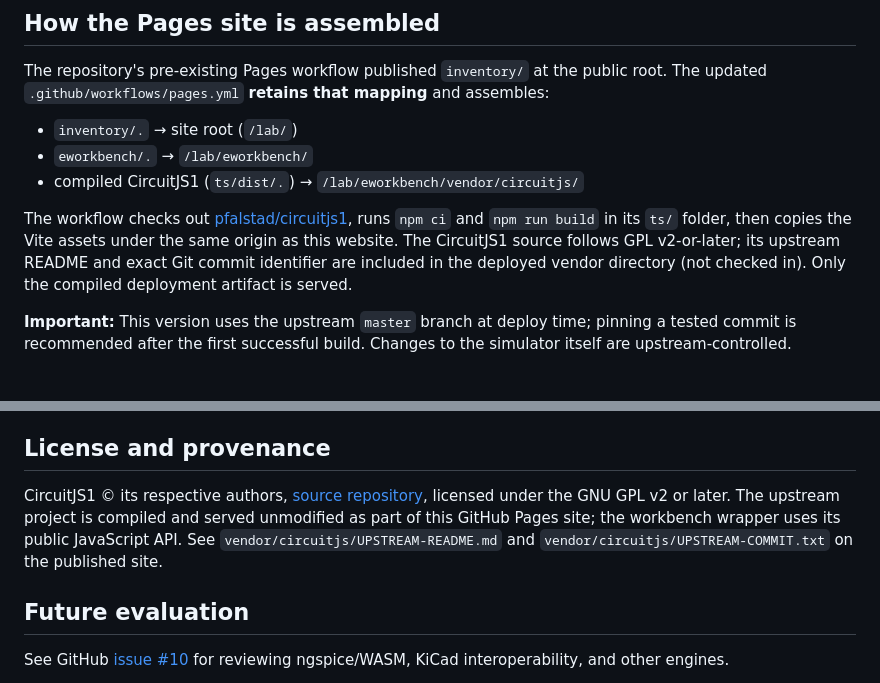
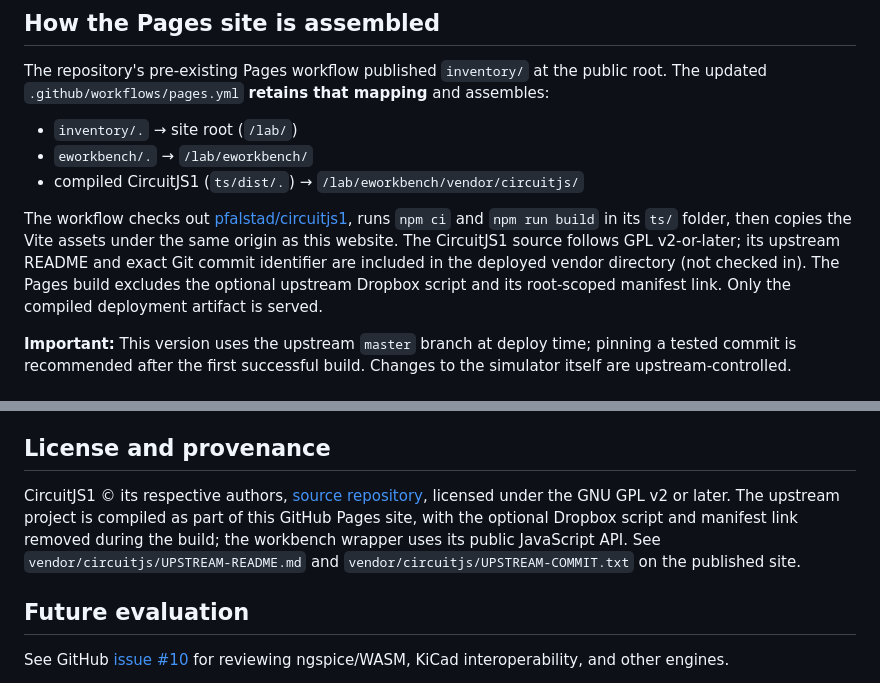
Before and after one commit to jmbjr/lab, a Markdown page: eworkbench/README.md, 2 parts joined by grey strips. GitHub-like rendering.

Commit message:
Document minimal upstream packaging changes

```diff
--- a/eworkbench/README.md
+++ b/eworkbench/README.md
@@ -12,7 +12,7 @@ The repository's pre-existing Pages workflow published `inventory/` at the publi
 - `eworkbench/.` → `/lab/eworkbench/`
 - compiled CircuitJS1 (`ts/dist/.`) → `/lab/eworkbench/vendor/circuitjs/`
 
-The workflow checks out [pfalstad/circuitjs1](https://github.com/pfalstad/circuitjs1), runs `npm ci` and `npm run build` in its `ts/` folder, then copies the Vite assets under the same origin as this website. The CircuitJS1 source follows GPL v2-or-later; its upstream README and exact Git commit identifier are included in the deployed vendor directory (not checked in). Only the compiled deployment artifact is served.
+The workflow checks out [pfalstad/circuitjs1](https://github.com/pfalstad/circuitjs1), runs `npm ci` and `npm run build` in its `ts/` folder, then copies the Vite assets under the same origin as this website. The CircuitJS1 source follows GPL v2-or-later; its upstream README and exact Git commit identifier are included in the deployed vendor directory (not checked in). The Pages build excludes the optional upstream Dropbox script and its root-scoped manifest link. Only the compiled deployment artifact is served.
 
 **Important:** This version uses the upstream `master` branch at deploy time; pinning a tested commit is recommended after the first successful build. Changes to the simulator itself are upstream-controlled.
 
@@ -48,7 +48,7 @@ CircuitJS1 is an educational simulator, not a sign-off tool for battery safety,
 
 ## License and provenance
 
-CircuitJS1 © its respective authors, [source repository](https://github.com/pfalstad/circuitjs1), licensed under the GNU GPL v2 or later. The upstream project is compiled and served unmodified as part of this GitHub Pages site; the workbench wrapper uses its public JavaScript API. See `vendor/circuitjs/UPSTREAM-README.md` and `vendor/circuitjs/UPSTREAM-COMMIT.txt` on the published site.
+CircuitJS1 © its respective authors, [source repository](https://github.com/pfalstad/circuitjs1), licensed under the GNU GPL v2 or later. The upstream project is compiled as part of this GitHub Pages site, with the optional Dropbox script and manifest link removed during the build; the workbench wrapper uses its public JavaScript API. See `vendor/circuitjs/UPSTREAM-README.md` and `vendor/circuitjs/UPSTREAM-COMMIT.txt` on the published site.
 
 ## Future evaluation
 
```
